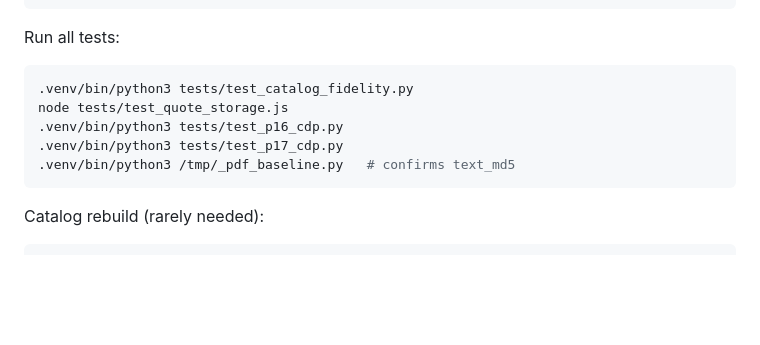
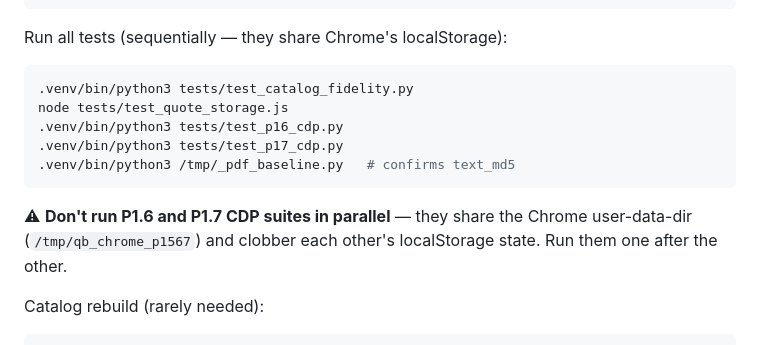
Before and after one commit to varunmahna-creator/zuildup-quotation-builder, a Markdown page: SESSION_RESUME_2026-05-01.md, the part around the change. GitHub-like rendering; blank space fills up the shorter version.

Commit message:
docs: note P1.6/P1.7 CDP suites run sequentially (shared Chrome localStorage)

````diff
--- a/SESSION_RESUME_2026-05-01.md
+++ b/SESSION_RESUME_2026-05-01.md
@@ -179,7 +179,7 @@ sleep 4
 curl -s http://127.0.0.1:8124/ -o /dev/null -w "server=%{http_code}\n"
 ```
 
-Run all tests:
+Run all tests (sequentially — they share Chrome's localStorage):
 
 ```bash
 .venv/bin/python3 tests/test_catalog_fidelity.py
@@ -188,6 +188,10 @@ node tests/test_quote_storage.js
 .venv/bin/python3 tests/test_p17_cdp.py
 .venv/bin/python3 /tmp/_pdf_baseline.py   # confirms text_md5
 ```
+
+⚠ **Don't run P1.6 and P1.7 CDP suites in parallel** — they share the
+Chrome user-data-dir (`/tmp/qb_chrome_p1567`) and clobber each other's
+localStorage state. Run them one after the other.
 
 Catalog rebuild (rarely needed):
 
````
